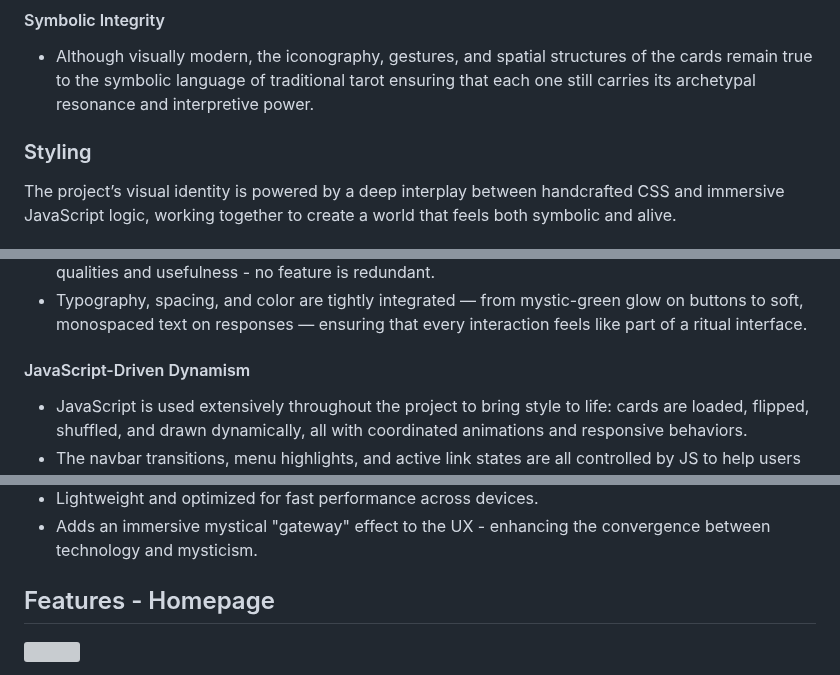
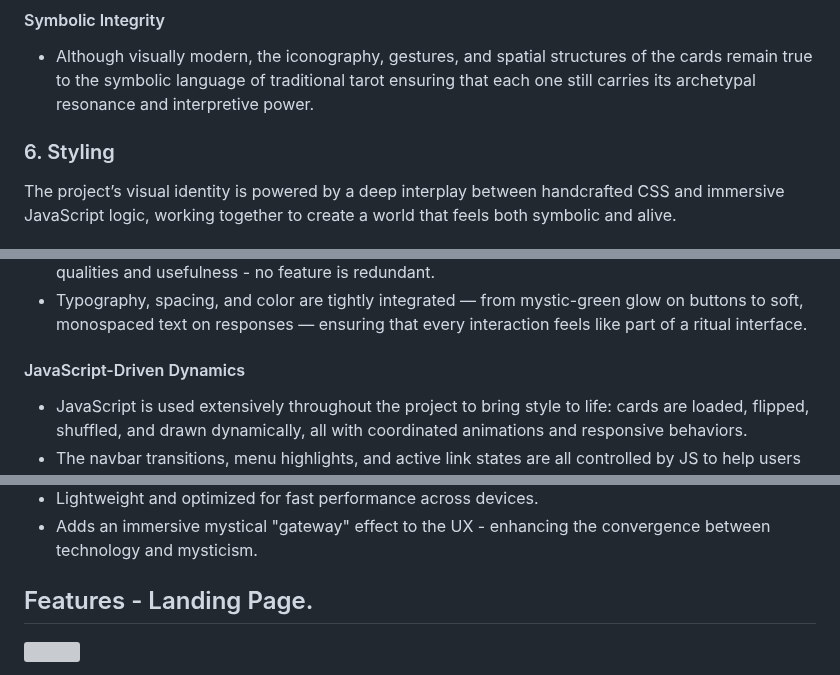
Before and after one commit to kimjev-webdev/webdevination, a Markdown page: README.md, 3 parts joined by grey strips. GitHub-like rendering; grey boxes are pictures that could not be loaded.

```diff
--- a/README.md
+++ b/README.md
@@ -494,7 +494,7 @@ The tarot deck featured throughout this project was entirely custom-made using M
 #### Symbolic Integrity
 * Although visually modern, the iconography, gestures, and spatial structures of the cards remain true to the symbolic language of traditional tarot ensuring that each one still carries its archetypal resonance and interpretive power.
 
-<h3 id="13">Styling</h3>
+<h3 id="13">6. Styling</h3>
 
 The project’s visual identity is powered by a deep interplay between handcrafted CSS and immersive JavaScript logic, working together to create a world that feels both symbolic and alive.
 
@@ -505,7 +505,7 @@ The project’s visual identity is powered by a deep interplay between handcraft
 * A carefully structured class system allows consistent styling across pages while still letting individual components (like the oracle terminal, tarot deck, or navbar) express their own unique qualities and usefulness - no feature is redundant.
 * Typography, spacing, and color are tightly integrated — from mystic-green glow on buttons to soft, monospaced text on responses — ensuring that every interaction feels like part of a ritual interface.
 
-#### JavaScript-Driven Dynamism
+#### JavaScript-Driven Dynamics
 
 * JavaScript is used extensively throughout the project to bring style to life: cards are loaded, flipped, shuffled, and drawn dynamically, all with coordinated animations and responsive behaviors.
 * The navbar transitions, menu highlights, and active link states are all controlled by JS to help users feel like they’re navigating a mystical interface, not just a static page.
@@ -558,7 +558,7 @@ It was created from a [boilerplate](https://getbootstrap.com/docs/4.0/components
 * Lightweight and optimized for fast performance across devices.
 * Adds an immersive mystical "gateway" effect to the UX - enhancing the convergence between technology and mysticism.
 
-<h2 id="18">Features - Homepage</h2>
+<h2 id="18">Features - Landing Page.</h2>
 
 ![](assets/images/carouseloverlaypreview.webp)
 
```
